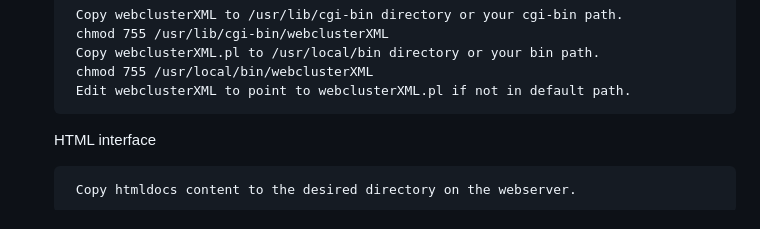
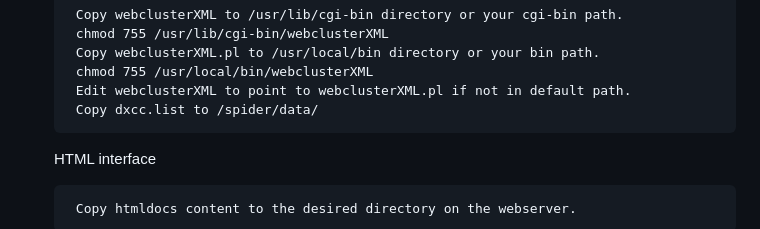
Before and after one commit to ea1nk/xmlDxSpider, a Markdown page: README.md, the part around the change. Drawn GitHub-style.

```diff
--- a/README.md
+++ b/README.md
@@ -98,6 +98,7 @@ Sample site: http://www.ed1zac.net/webdx/
         Copy webclusterXML.pl to /usr/local/bin directory or your bin path.
         chmod 755 /usr/local/bin/webclusterXML
 		Edit webclusterXML to point to webclusterXML.pl if not in default path.
+		Copy dxcc.list to /spider/data/
 
 	HTML interface
 
```
